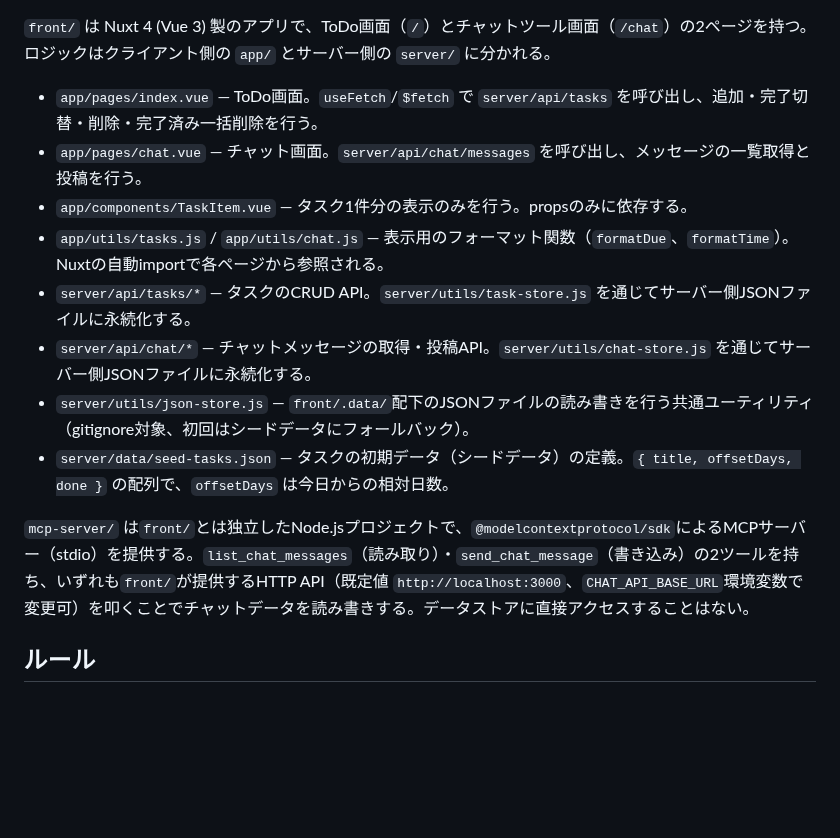
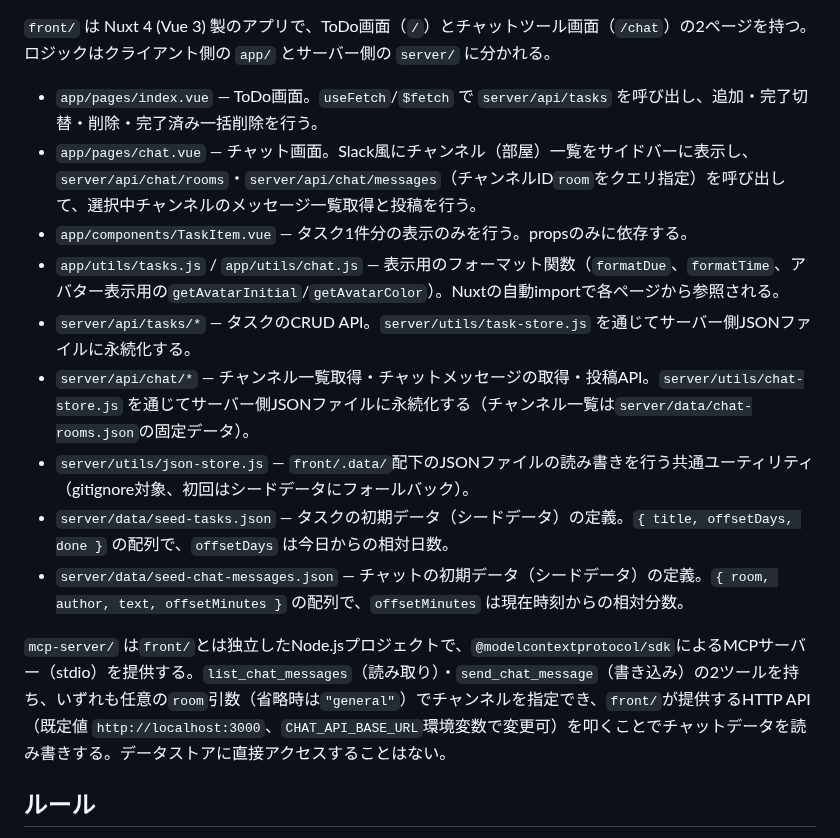
Before and after one commit to akinaritakaishi/sample_todo, a Markdown page: CLAUDE.md, the part around the change. Drawn GitHub-style; blank space fills up the shorter version.

```diff
--- a/CLAUDE.md
+++ b/CLAUDE.md
@@ -31,15 +31,16 @@ npm start        # MCPサーバーをstdioで起動（先にfront/の開発/本
 `front/` は Nuxt 4 (Vue 3) 製のアプリで、ToDo画面（`/`）とチャットツール画面（`/chat`）の2ページを持つ。ロジックはクライアント側の `app/` とサーバー側の `server/` に分かれる。
 
 - `app/pages/index.vue` — ToDo画面。`useFetch`/`$fetch` で `server/api/tasks` を呼び出し、追加・完了切替・削除・完了済み一括削除を行う。
-- `app/pages/chat.vue` — チャット画面。`server/api/chat/messages` を呼び出し、メッセージの一覧取得と投稿を行う。
+- `app/pages/chat.vue` — チャット画面。Slack風にチャンネル（部屋）一覧をサイドバーに表示し、`server/api/chat/rooms`・`server/api/chat/messages`（チャンネルID`room`をクエリ指定）を呼び出して、選択中チャンネルのメッセージ一覧取得と投稿を行う。
 - `app/components/TaskItem.vue` — タスク1件分の表示のみを行う。propsのみに依存する。
-- `app/utils/tasks.js` / `app/utils/chat.js` — 表示用のフォーマット関数（`formatDue`、`formatTime`）。Nuxtの自動importで各ページから参照される。
+- `app/utils/tasks.js` / `app/utils/chat.js` — 表示用のフォーマット関数（`formatDue`、`formatTime`、アバター表示用の`getAvatarInitial`/`getAvatarColor`）。Nuxtの自動importで各ページから参照される。
 - `server/api/tasks/*` — タスクのCRUD API。`server/utils/task-store.js` を通じてサーバー側JSONファイルに永続化する。
-- `server/api/chat/*` — チャットメッセージの取得・投稿API。`server/utils/chat-store.js` を通じてサーバー側JSONファイルに永続化する。
+- `server/api/chat/*` — チャンネル一覧取得・チャットメッセージの取得・投稿API。`server/utils/chat-store.js` を通じてサーバー側JSONファイルに永続化する（チャンネル一覧は`server/data/chat-rooms.json`の固定データ）。
 - `server/utils/json-store.js` — `front/.data/`配下のJSONファイルの読み書きを行う共通ユーティリティ（gitignore対象、初回はシードデータにフォールバック）。
 - `server/data/seed-tasks.json` — タスクの初期データ（シードデータ）の定義。`{ title, offsetDays, done }` の配列で、`offsetDays` は今日からの相対日数。
+- `server/data/seed-chat-messages.json` — チャットの初期データ（シードデータ）の定義。`{ room, author, text, offsetMinutes }` の配列で、`offsetMinutes` は現在時刻からの相対分数。
 
-`mcp-server/` は`front/`とは独立したNode.jsプロジェクトで、`@modelcontextprotocol/sdk`によるMCPサーバー（stdio）を提供する。`list_chat_messages`（読み取り）・`send_chat_message`（書き込み）の2ツールを持ち、いずれも`front/`が提供するHTTP API（既定値 `http://localhost:3000`、`CHAT_API_BASE_URL`環境変数で変更可）を叩くことでチャットデータを読み書きする。データストアに直接アクセスすることはない。
+`mcp-server/` は`front/`とは独立したNode.jsプロジェクトで、`@modelcontextprotocol/sdk`によるMCPサーバー（stdio）を提供する。`list_chat_messages`（読み取り）・`send_chat_message`（書き込み）の2ツールを持ち、いずれも任意の`room`引数（省略時は`"general"`）でチャンネルを指定でき、`front/`が提供するHTTP API（既定値 `http://localhost:3000`、`CHAT_API_BASE_URL`環境変数で変更可）を叩くことでチャットデータを読み書きする。データストアに直接アクセスすることはない。
 
 ## ルール
 
```
Also changed, not shown: docs/Architecture.md (+14 -9 lines), docs/screens/chat.md (+14 -8 lines), docs/screens/chat.png, 13 other files.
